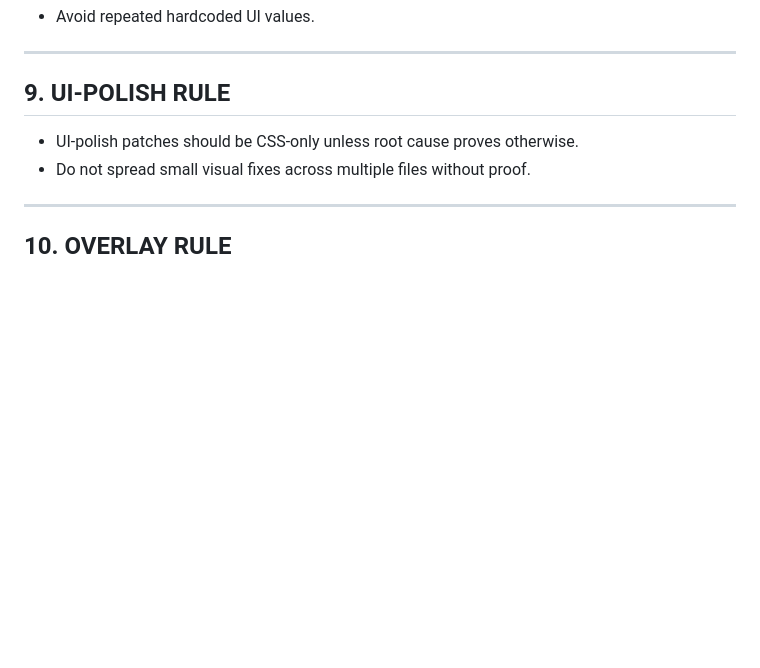
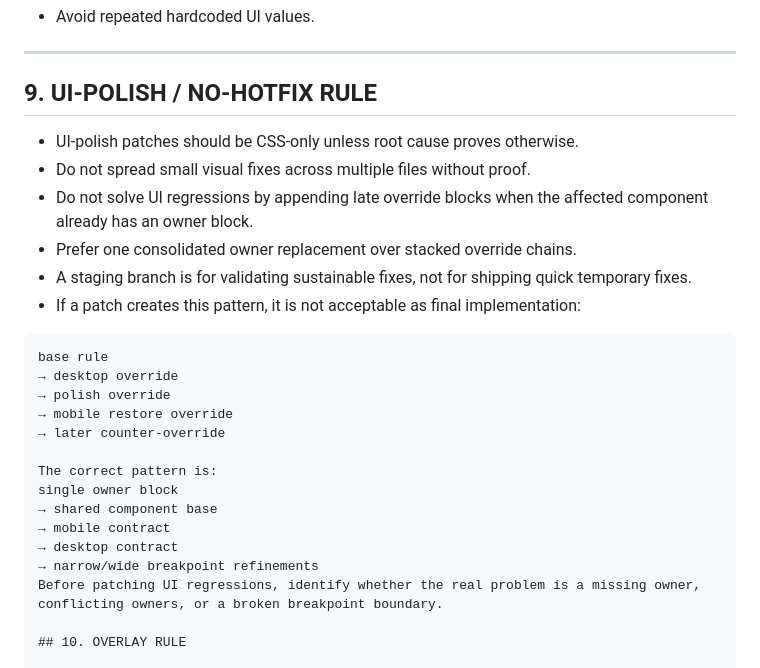
Before and after one commit to Stratos888/Bocholt-Erleben, a Markdown page: ENGINEERING.md, the part around the change. GitHub-like rendering; blank space fills up the shorter version.

````diff
--- a/ENGINEERING.md
+++ b/ENGINEERING.md
@@ -181,12 +181,29 @@ Rules:
 
 ---
 
-## 9. UI-POLISH RULE
+## 9. UI-POLISH / NO-HOTFIX RULE
 
 - UI-polish patches should be CSS-only unless root cause proves otherwise.
 - Do not spread small visual fixes across multiple files without proof.
+- Do not solve UI regressions by appending late override blocks when the affected component already has an owner block.
+- Prefer one consolidated owner replacement over stacked override chains.
+- A staging branch is for validating sustainable fixes, not for shipping quick temporary fixes.
+- If a patch creates this pattern, it is not acceptable as final implementation:
 
----
+```text
+base rule
+→ desktop override
+→ polish override
+→ mobile restore override
+→ later counter-override
+
+The correct pattern is:
+single owner block
+→ shared component base
+→ mobile contract
+→ desktop contract
+→ narrow/wide breakpoint refinements
+Before patching UI regressions, identify whether the real problem is a missing owner, conflicting owners, or a broken breakpoint boundary.
 
 ## 10. OVERLAY RULE
 
````
